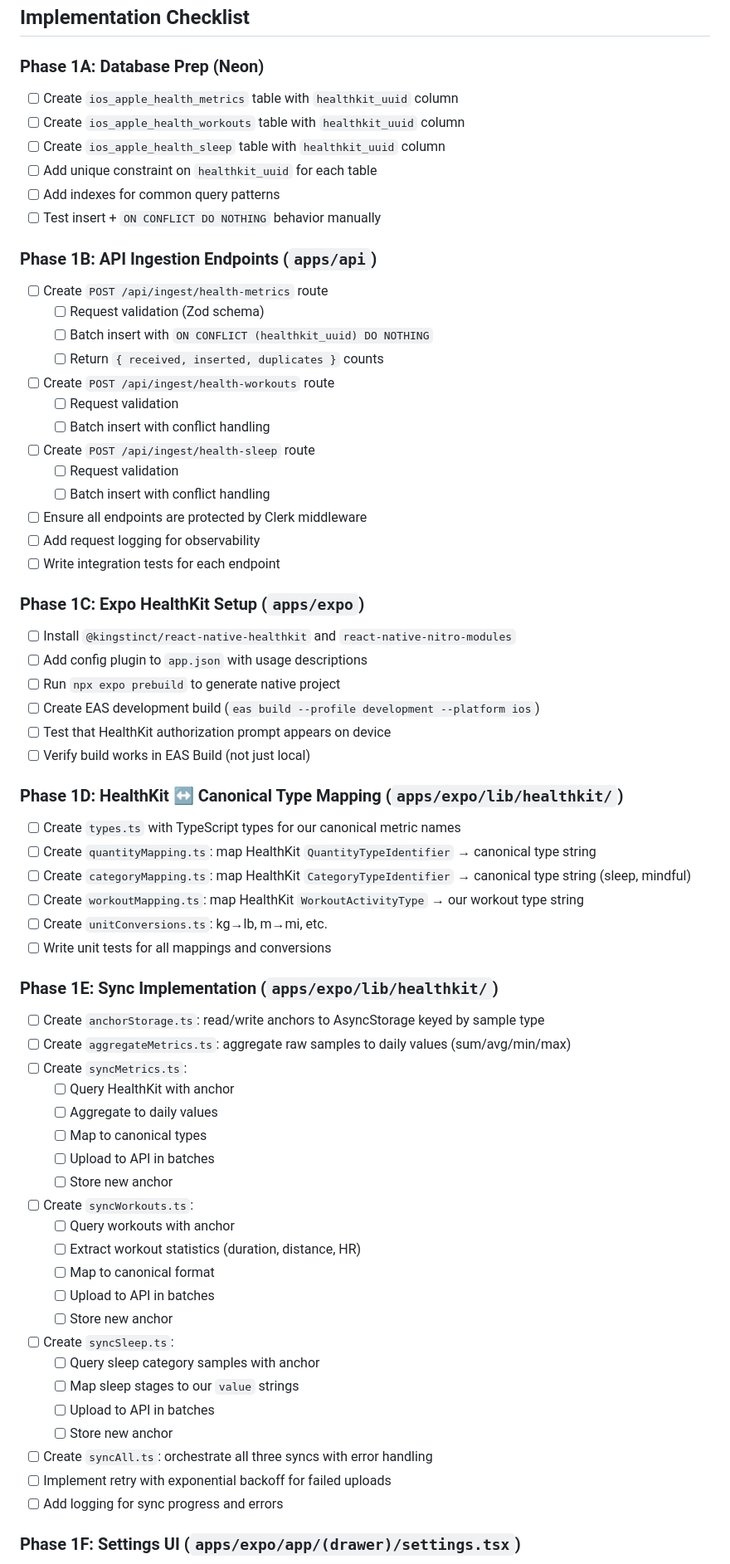
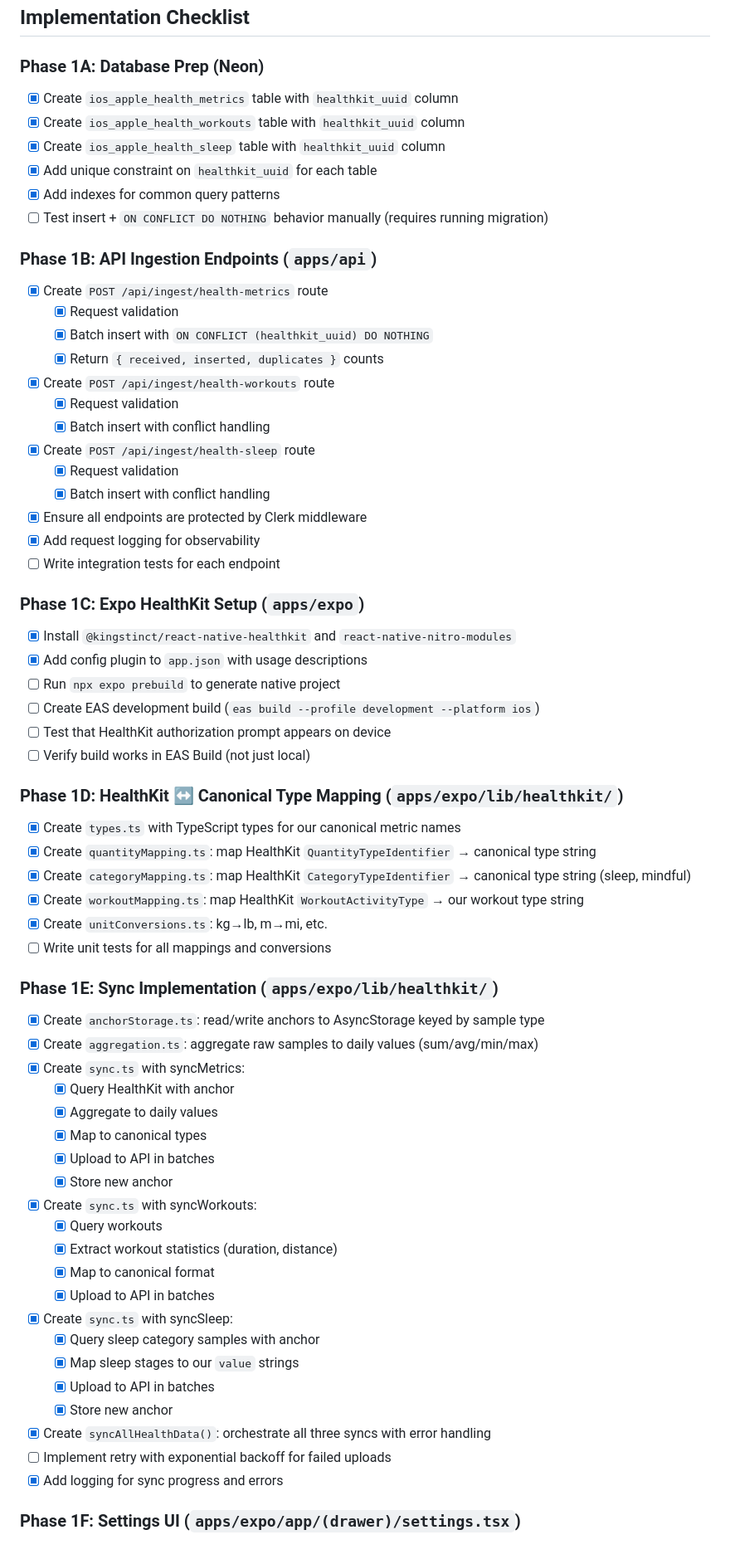
Before and after one commit to timyousaf/timtracker2, a Markdown page: docs/PRDs/0004-ios-healthkit-direct-ingest.md, the part around one of its changes. Shown at 83% size. Drawn GitHub-style.

Commit message:
Update PRD with implementation progress

```diff
--- a/docs/PRDs/0004-ios-healthkit-direct-ingest.md
+++ b/docs/PRDs/0004-ios-healthkit-direct-ingest.md
@@ -451,33 +451,33 @@ CREATE INDEX idx_ios_sleep_end ON ios_apple_health_sleep(end_time);
 
 ### Phase 1A: Database Prep (Neon)
 
-- [ ] Create `ios_apple_health_metrics` table with `healthkit_uuid` column
-- [ ] Create `ios_apple_health_workouts` table with `healthkit_uuid` column
-- [ ] Create `ios_apple_health_sleep` table with `healthkit_uuid` column
-- [ ] Add unique constraint on `healthkit_uuid` for each table
-- [ ] Add indexes for common query patterns
-- [ ] Test insert + `ON CONFLICT DO NOTHING` behavior manually
+- [x] Create `ios_apple_health_metrics` table with `healthkit_uuid` column
+- [x] Create `ios_apple_health_workouts` table with `healthkit_uuid` column
+- [x] Create `ios_apple_health_sleep` table with `healthkit_uuid` column
+- [x] Add unique constraint on `healthkit_uuid` for each table
+- [x] Add indexes for common query patterns
+- [ ] Test insert + `ON CONFLICT DO NOTHING` behavior manually (requires running migration)
 
 ### Phase 1B: API Ingestion Endpoints (`apps/api`)
 
-- [ ] Create `POST /api/ingest/health-metrics` route
-  - [ ] Request validation (Zod schema)
-  - [ ] Batch insert with `ON CONFLICT (healthkit_uuid) DO NOTHING`
-  - [ ] Return `{ received, inserted, duplicates }` counts
-- [ ] Create `POST /api/ingest/health-workouts` route
-  - [ ] Request validation
-  - [ ] Batch insert with conflict handling
-- [ ] Create `POST /api/ingest/health-sleep` route
-  - [ ] Request validation
-  - [ ] Batch insert with conflict handling
-- [ ] Ensure all endpoints are protected by Clerk middleware
-- [ ] Add request logging for observability
+- [x] Create `POST /api/ingest/health-metrics` route
+  - [x] Request validation
+  - [x] Batch insert with `ON CONFLICT (healthkit_uuid) DO NOTHING`
+  - [x] Return `{ received, inserted, duplicates }` counts
+- [x] Create `POST /api/ingest/health-workouts` route
+  - [x] Request validation
+  - [x] Batch insert with conflict handling
+- [x] Create `POST /api/ingest/health-sleep` route
+  - [x] Request validation
+  - [x] Batch insert with conflict handling
+- [x] Ensure all endpoints are protected by Clerk middleware
+- [x] Add request logging for observability
 - [ ] Write integration tests for each endpoint
 
 ### Phase 1C: Expo HealthKit Setup (`apps/expo`)
 
-- [ ] Install `@kingstinct/react-native-healthkit` and `react-native-nitro-modules`
-- [ ] Add config plugin to `app.json` with usage descriptions
+- [x] Install `@kingstinct/react-native-healthkit` and `react-native-nitro-modules`
+- [x] Add config plugin to `app.json` with usage descriptions
 - [ ] Run `npx expo prebuild` to generate native project
 - [ ] Create EAS development build (`eas build --profile development --platform ios`)
 - [ ] Test that HealthKit authorization prompt appears on device
@@ -485,37 +485,36 @@ CREATE INDEX idx_ios_sleep_end ON ios_apple_health_sleep(end_time);
 
 ### Phase 1D: HealthKit ↔ Canonical Type Mapping (`apps/expo/lib/healthkit/`)
 
-- [ ] Create `types.ts` with TypeScript types for our canonical metric names
-- [ ] Create `quantityMapping.ts`: map HealthKit `QuantityTypeIdentifier` → canonical type string
-- [ ] Create `categoryMapping.ts`: map HealthKit `CategoryTypeIdentifier` → canonical type string (sleep, mindful)
-- [ ] Create `workoutMapping.ts`: map HealthKit `WorkoutActivityType` → our workout type string
-- [ ] Create `unitConversions.ts`: kg→lb, m→mi, etc.
+- [x] Create `types.ts` with TypeScript types for our canonical metric names
+- [x] Create `quantityMapping.ts`: map HealthKit `QuantityTypeIdentifier` → canonical type string
+- [x] Create `categoryMapping.ts`: map HealthKit `CategoryTypeIdentifier` → canonical type string (sleep, mindful)
+- [x] Create `workoutMapping.ts`: map HealthKit `WorkoutActivityType` → our workout type string
+- [x] Create `unitConversions.ts`: kg→lb, m→mi, etc.
 - [ ] Write unit tests for all mappings and conversions
 
 ### Phase 1E: Sync Implementation (`apps/expo/lib/healthkit/`)
 
-- [ ] Create `anchorStorage.ts`: read/write anchors to AsyncStorage keyed by sample type
-- [ ] Create `aggregateMetrics.ts`: aggregate raw samples to daily values (sum/avg/min/max)
-- [ ] Create `syncMetrics.ts`:
-  - [ ] Query HealthKit with anchor
-  - [ ] Aggregate to daily values
-  - [ ] Map to canonical types
-  - [ ] Upload to API in batches
-  - [ ] Store new anchor
-- [ ] Create `syncWorkouts.ts`:
-  - [ ] Query workouts with anchor
-  - [ ] Extract workout statistics (duration, distance, HR)
-  - [ ] Map to canonical format
-  - [ ] Upload to API in batches
-  - [ ] Store new anchor
-- [ ] Create `syncSleep.ts`:
-  - [ ] Query sleep category samples with anchor
-  - [ ] Map sleep stages to our `value` strings
-  - [ ] Upload to API in batches
-  - [ ] Store new anchor
-- [ ] Create `syncAll.ts`: orchestrate all three syncs with error handling
+- [x] Create `anchorStorage.ts`: read/write anchors to AsyncStorage keyed by sample type
+- [x] Create `aggregation.ts`: aggregate raw samples to daily values (sum/avg/min/max)
+- [x] Create `sync.ts` with syncMetrics:
+  - [x] Query HealthKit with anchor
+  - [x] Aggregate to daily values
+  - [x] Map to canonical types
+  - [x] Upload to API in batches
+  - [x] Store new anchor
+- [x] Create `sync.ts` with syncWorkouts:
+  - [x] Query workouts
+  - [x] Extract workout statistics (duration, distance)
+  - [x] Map to canonical format
+  - [x] Upload to API in batches
+- [x] Create `sync.ts` with syncSleep:
+  - [x] Query sleep category samples with anchor
+  - [x] Map sleep stages to our `value` strings
+  - [x] Upload to API in batches
+  - [x] Store new anchor
+- [x] Create `syncAllHealthData()`: orchestrate all three syncs with error handling
 - [ ] Implement retry with exponential backoff for failed uploads
-- [ ] Add logging for sync progress and errors
+- [x] Add logging for sync progress and errors
 
 ### Phase 1F: Settings UI (`apps/expo/app/(drawer)/settings.tsx`)
 
```
Also changed, not shown: other parts of docs/PRDs/0004-ios-healthkit-direct-ingest.md (+11 -12 lines).
